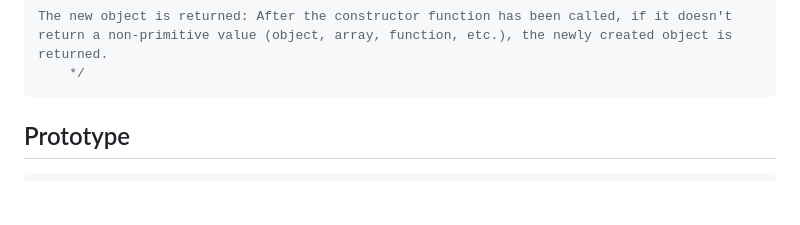
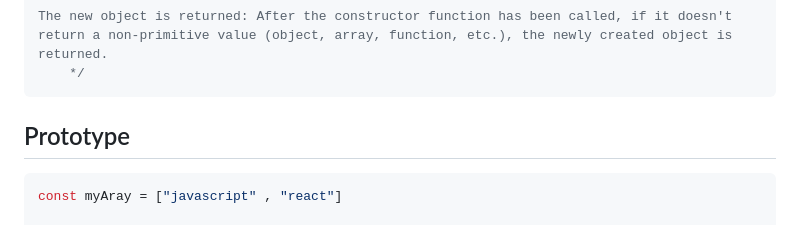
Before and after one commit to SaweraTahir3/Javascript-series, a Markdown page: javascript-series/Oop.md, the part around the change. Drawn GitHub-style; blank space fills up the shorter version.

Commit message:
Working This Topic

````diff
--- a/javascript-series/Oop.md
+++ b/javascript-series/Oop.md
@@ -126,6 +126,8 @@ The new object is returned: After the constructor function has been called, if i
  ## Prototype
 
 ```javascript
+const myAray = ["javascript" , "react"]
+
     const obj ={
       name : "sawera" ,
       logIn :true ,
````
